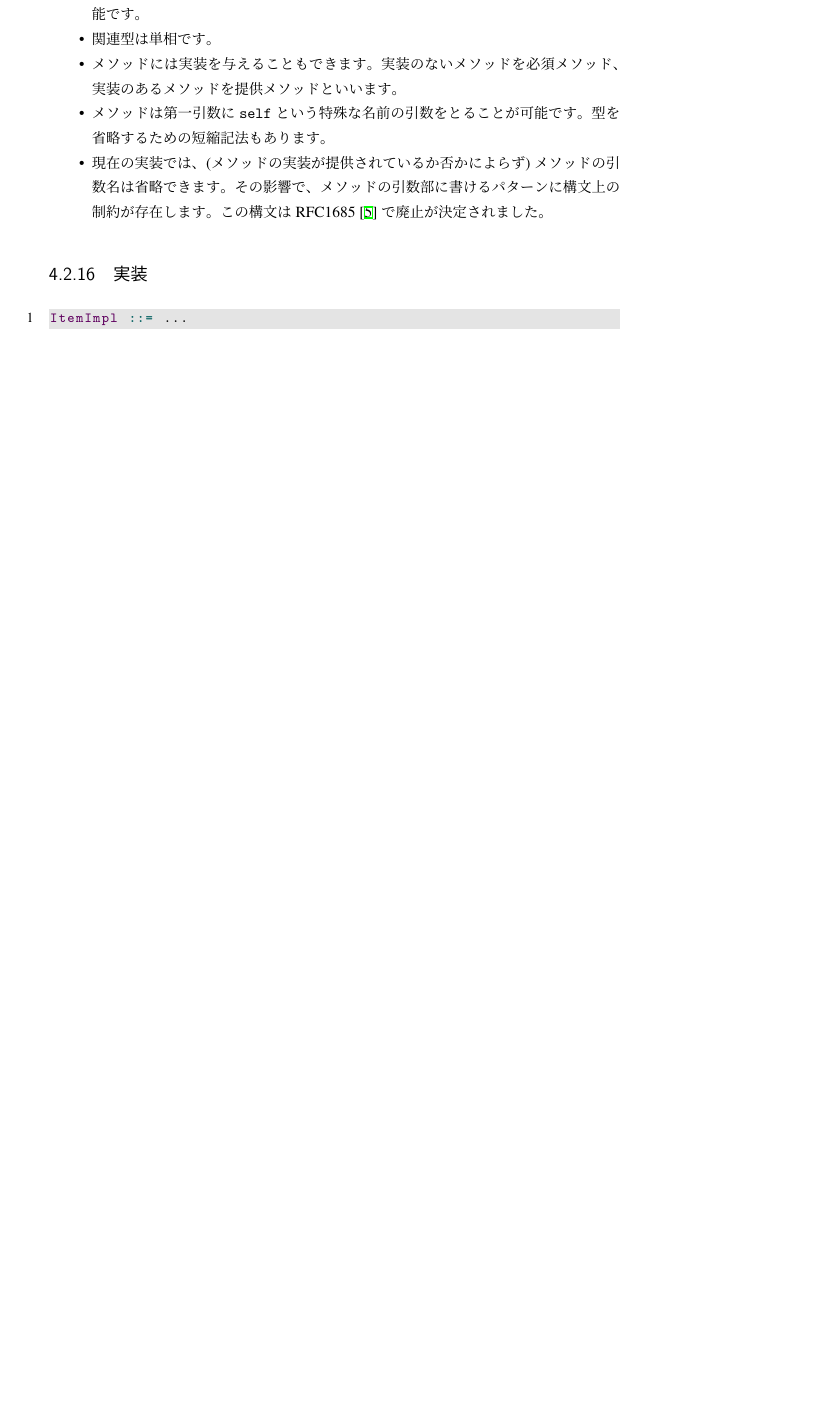
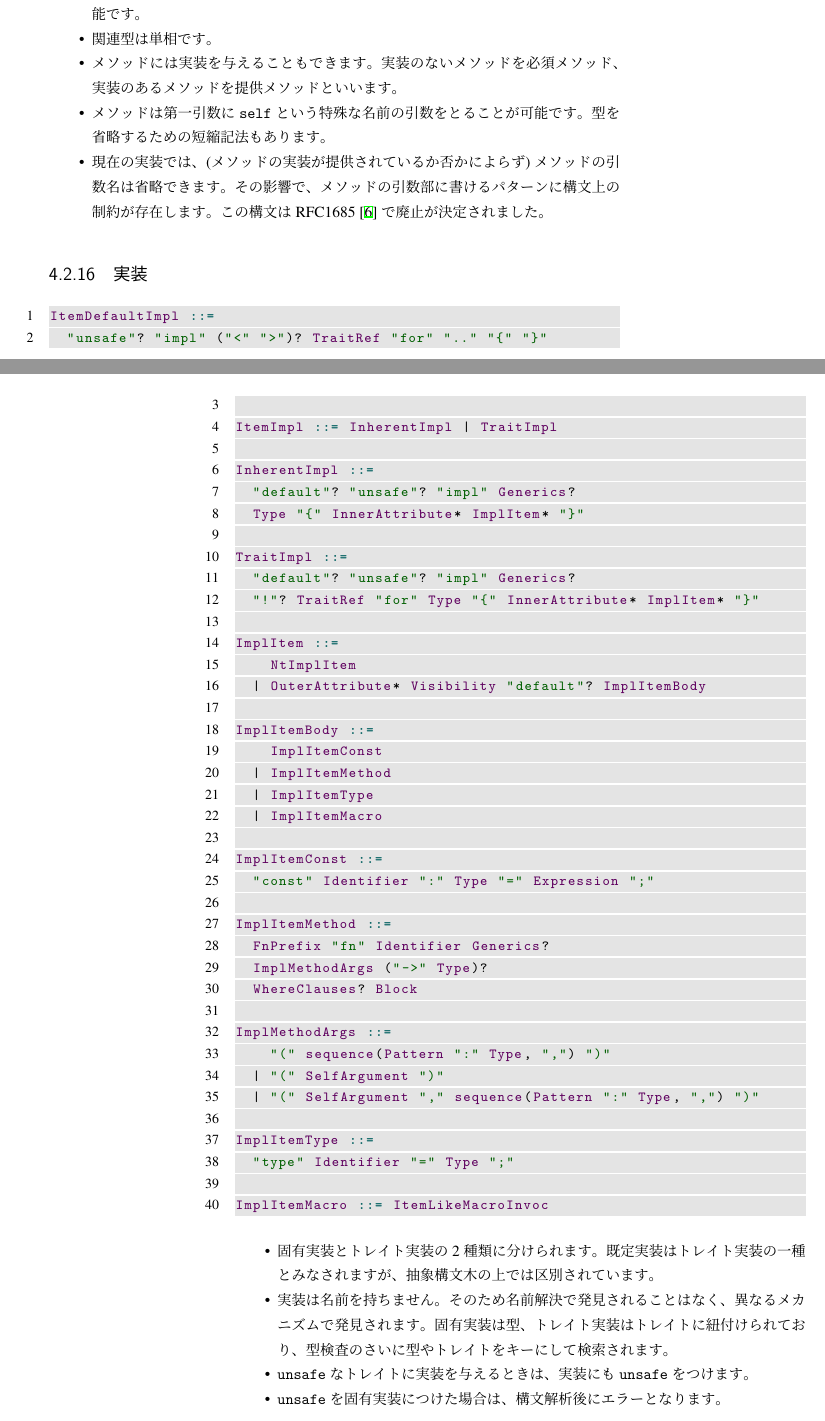
Before and after one commit to qnighy/rust-compiler-walkthrough-ja, a LaTeX book (main.tex): part of page 29 of 43 before the commit and two parts of pages 29 and 30 of 43 after it, the two joined at a grey line, cut so that both start at the same text, the shorter picture padded with empty space. Compiled offline with upLaTeX and dvipdfmx.

Commit message:
Write about impl syntax.

```diff
--- a/main.tex
+++ b/main.tex
@@ -973,5 +974,52 @@ Rustの構文では、コンマ区切りの列が様々な場所で出てきま
 \subsection{実装}
 
 \begin{lstlisting}[language=BNFLike, gobble=2]
-  ItemImpl ::= ...
+  ItemDefaultImpl ::=
+    "unsafe"? "impl" ("<" ">")? TraitRef "for" ".." "{" "}"
+
+  ItemImpl ::= InherentImpl | TraitImpl
+
+  InherentImpl ::=
+    "default"? "unsafe"? "impl" Generics?
+    Type "{" InnerAttribute* ImplItem* "}"
+
+  TraitImpl ::=
+    "default"? "unsafe"? "impl" Generics?
+    "!"? TraitRef "for" Type "{" InnerAttribute* ImplItem* "}"
+
+  ImplItem ::=
+      NtImplItem
+    | OuterAttribute* Visibility "default"? ImplItemBody
+
+  ImplItemBody ::=
+      ImplItemConst
+    | ImplItemMethod
+    | ImplItemType
+    | ImplItemMacro
+
+  ImplItemConst ::=
+    "const" Identifier ":" Type "=" Expression ";"
+
+  ImplItemMethod ::=
+    FnPrefix "fn" Identifier Generics?
+    ImplMethodArgs ("->" Type)?
+    WhereClauses? Block
+
+  ImplMethodArgs ::=
+      "(" sequence(Pattern ":" Type, ",") ")"
+    | "(" SelfArgument ")"
+    | "(" SelfArgument "," sequence(Pattern ":" Type, ",") ")"
+
+  ImplItemType ::=
+    "type" Identifier "=" Type ";"
+
+  ImplItemMacro ::= ItemLikeMacroInvoc
 \end{lstlisting}
+
+\begin{itemize}
+  \item 固有実装とトレイト実装の2種類に分けられます。既定実装はトレイト実装の一種とみなされますが、抽象構文木の上では区別されています。
+  \item 実装は名前を持ちません。そのため名前解決で発見されることはなく、異なるメカニズムで発見されます。固有実装は型、トレイト実装はトレイトに紐付けられており、型検査のさいに型やトレイトをキーにして検索されます。
+  \item \verb|unsafe| なトレイトに実装を与えるときは、実装にも \verb|unsafe| をつけます。
+  \item \verb|unsafe| を固有実装につけた場合は、構文解析後にエラーとなります。
+  \item \verb|default| は \verb|feature(specialization)|/RFC1210~\cite{RustRFC1210} が提供するunstable機能です。 \verb|impl| 内のメソッドにつけることで効果を発揮します。 \verb|impl| 自身につけた場合は、 \verb|impl| 内の全てのアイテムにつけるのと同じ意味になります。
+  \item トレイト実装のトレイト部分には \verb|!| をつけることができます。これによりその実装は否定実装となります。
```
Also changed, not shown: refs.bib (+5 -0 lines), main.tex (11 more changed lines).
